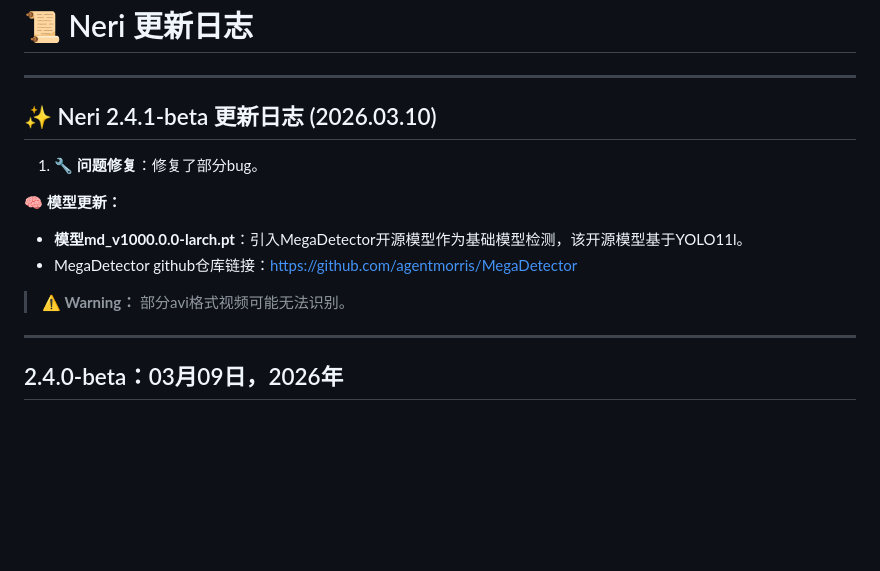
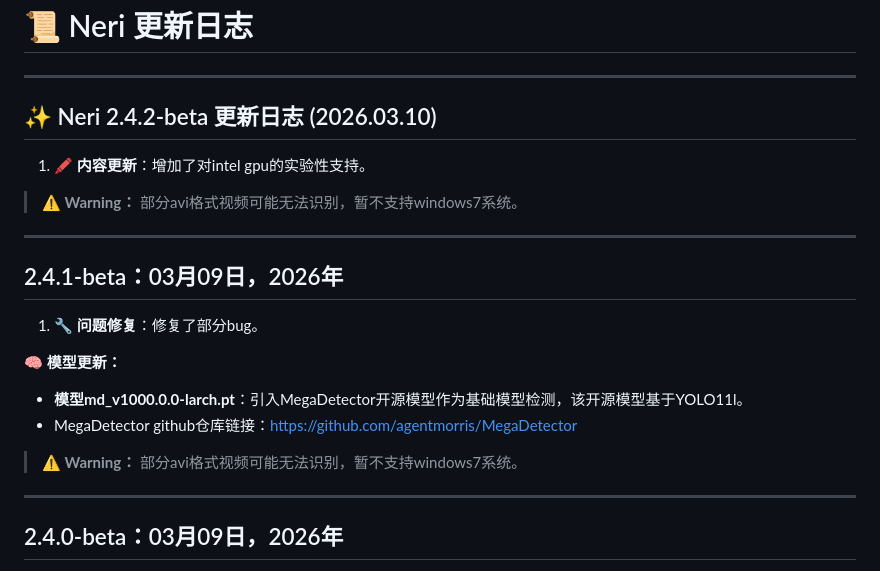
Before and after one commit to wakin721/Neri, a Markdown page: res/demo/README_Update.md, the part around the change. GitHub-like rendering; blank space fills up the shorter version.

```diff
--- a/res/demo/README_Update.md
+++ b/res/demo/README_Update.md
@@ -2,7 +2,15 @@
 
 ---
 
-## ✨ Neri 2.4.1-beta 更新日志 (2026.03.10)
+## ✨ Neri 2.4.2-beta 更新日志 (2026.03.10)
+
+1. 🖍️ **内容更新**：增加了对intel gpu的实验性支持。
+
+> **⚠️ Warning：** 部分avi格式视频可能无法识别，暂不支持windows7系统。
+
+---
+
+## 2.4.1-beta：03月09日，2026年
 
 1. 🔧 **问题修复**：修复了部分bug。
 
@@ -10,7 +18,9 @@
 * **模型md_v1000.0.0-larch.pt**：引入MegaDetector开源模型作为基础模型检测，该开源模型基于YOLO11l。
 * MegaDetector github仓库链接：https://github.com/agentmorris/MegaDetector
 
-> **⚠️ Warning：** 部分avi格式视频可能无法识别。
+> **⚠️ Warning：** 部分avi格式视频可能无法识别，暂不支持windows7系统。
+
+
 ---
 
 ## 2.4.0-beta：03月09日，2026年
```
